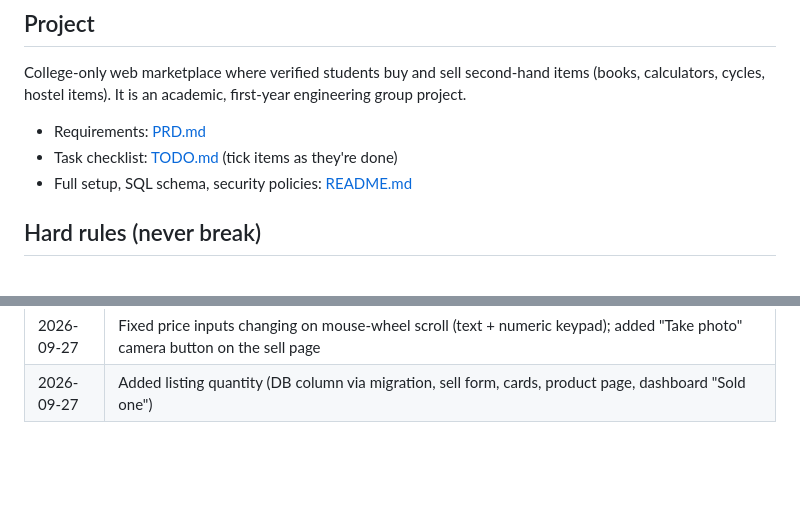
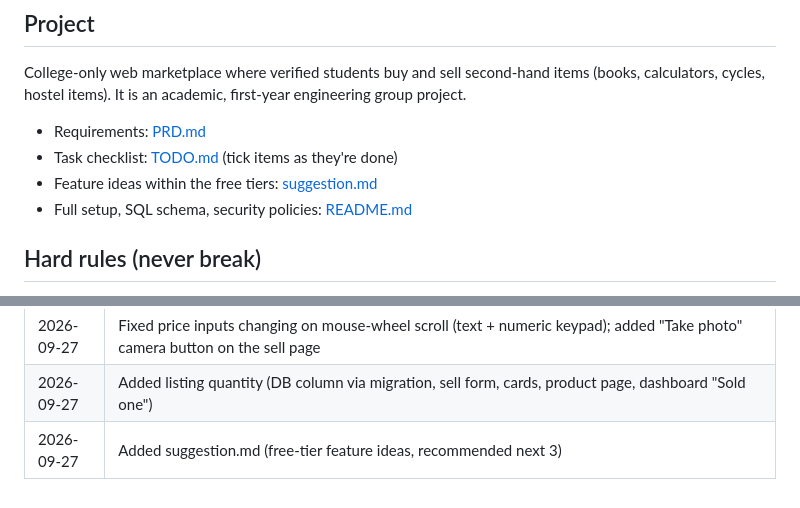
Before and after one commit to nitesh785/P2P_Campus_marketplace, a Markdown page: CLAUDE.md, 2 parts joined by grey strips. Rendered like a GitHub page; blank space fills up the shorter version.

Commit message:
Add suggestion.md with free-tier feature ideas
Co-Authored-By: Claude Opus 5.5 <noreply@anthropic.com>

```diff
--- a/CLAUDE.md
+++ b/CLAUDE.md
@@ -9,6 +9,7 @@ College-only web marketplace where verified students buy and sell second-hand it
 
 - Requirements: [PRD.md](PRD.md)
 - Task checklist: [TODO.md](TODO.md) (tick items as they're done)
+- Feature ideas within the free tiers: [suggestion.md](suggestion.md)
 - Full setup, SQL schema, security policies: [README.md](README.md)
 
 ## Hard rules (never break)
@@ -142,3 +143,4 @@ Coding style, tools, communication and workflow preferences go here as teammates
 | 2026-09-26 | Full UI/UX redesign: design system, landing page (new home), marketplace moved to marketplace.html, dashboard replaces my-listings, profile, how-it-works/about/FAQ/privacy/terms/404, login returns to the requested page |
 | 2026-09-27 | Fixed price inputs changing on mouse-wheel scroll (text + numeric keypad); added "Take photo" camera button on the sell page |
 | 2026-09-27 | Added listing quantity (DB column via migration, sell form, cards, product page, dashboard "Sold one") |
+| 2026-09-27 | Added suggestion.md (free-tier feature ideas, recommended next 3) |
```
Also changed, not shown: suggestion.md (added, +166 -0 lines).
